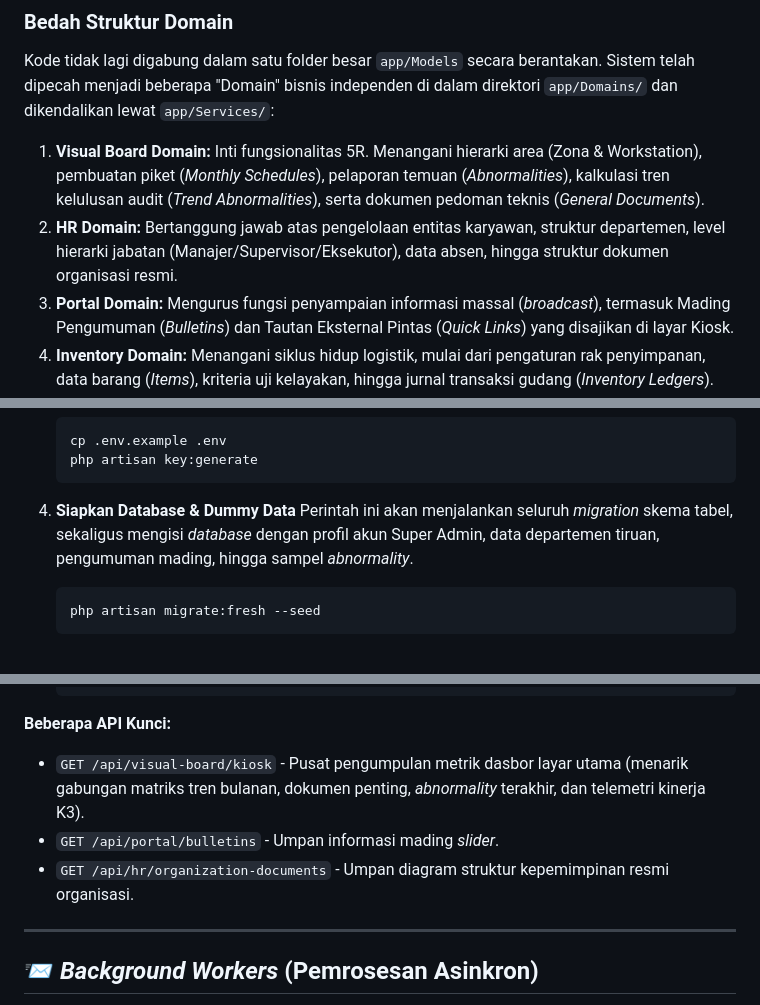
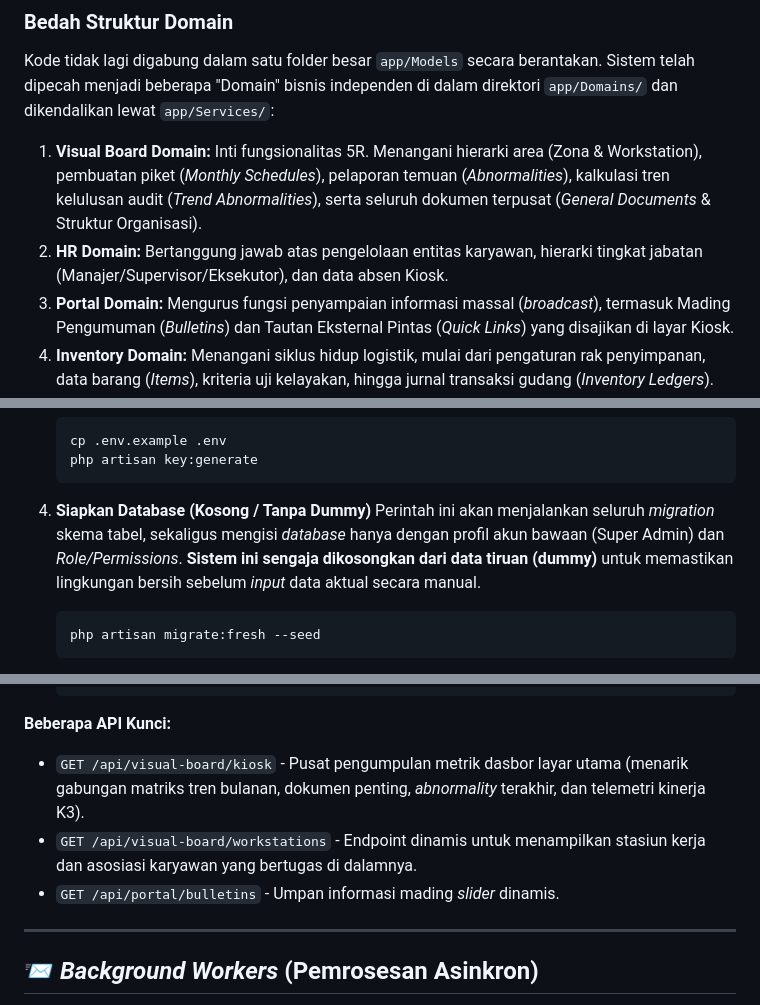
Before and after one commit to Internal-Audit-Division-PT-Inalum/visual-board-inventory-backend, a Markdown page: README.md, 3 parts joined by grey strips. Drawn GitHub-style.

Commit message:
docs: update architecture and API references based on recent refactoring

````diff
--- a/README.md
+++ b/README.md
@@ -31,8 +31,8 @@ Untuk memastikan sistem bisa dirawat lintas tim tanpa mengubah tatanan *spaghett
 ### Bedah Struktur Domain
 Kode tidak lagi digabung dalam satu folder besar `app/Models` secara berantakan. Sistem telah dipecah menjadi beberapa "Domain" bisnis independen di dalam direktori `app/Domains/` dan dikendalikan lewat `app/Services/`:
 
-1. **Visual Board Domain:** Inti fungsionalitas 5R. Menangani hierarki area (Zona & Workstation), pembuatan piket (*Monthly Schedules*), pelaporan temuan (*Abnormalities*), kalkulasi tren kelulusan audit (*Trend Abnormalities*), serta dokumen pedoman teknis (*General Documents*).
-2. **HR Domain:** Bertanggung jawab atas pengelolaan entitas karyawan, struktur departemen, level hierarki jabatan (Manajer/Supervisor/Eksekutor), data absen, hingga struktur dokumen organisasi resmi.
+1. **Visual Board Domain:** Inti fungsionalitas 5R. Menangani hierarki area (Zona & Workstation), pembuatan piket (*Monthly Schedules*), pelaporan temuan (*Abnormalities*), kalkulasi tren kelulusan audit (*Trend Abnormalities*), serta seluruh dokumen terpusat (*General Documents* & Struktur Organisasi).
+2. **HR Domain:** Bertanggung jawab atas pengelolaan entitas karyawan, hierarki tingkat jabatan (Manajer/Supervisor/Eksekutor), dan data absen Kiosk.
 3. **Portal Domain:** Mengurus fungsi penyampaian informasi massal (*broadcast*), termasuk Mading Pengumuman (*Bulletins*) dan Tautan Eksternal Pintas (*Quick Links*) yang disajikan di layar Kiosk.
 4. **Inventory Domain:** Menangani siklus hidup logistik, mulai dari pengaturan rak penyimpanan, data barang (*Items*), kriteria uji kelayakan, hingga jurnal transaksi gudang (*Inventory Ledgers*).
 5. **Telemetry (External Service):** Penghubung terintegrasi untuk membaca suplai metrik harian dari sistem eksternal perusahaan (SCADA / SAP / Sistem Keselamatan K3) guna menampilkan statistik kecepatan penyelesaian dan Hari Bebas Kecelakaan (*Safety Streak Days*).
@@ -69,8 +69,8 @@ Panduan langkah demi langkah untuk mempersiapkan lingkungan pengembangan:
    php artisan key:generate
    ```
 
-4. **Siapkan Database & Dummy Data**
-   Perintah ini akan menjalankan seluruh *migration* skema tabel, sekaligus mengisi *database* dengan profil akun Super Admin, data departemen tiruan, pengumuman mading, hingga sampel *abnormality*.
+4. **Siapkan Database (Kosong / Tanpa Dummy)**
+   Perintah ini akan menjalankan seluruh *migration* skema tabel, sekaligus mengisi *database* hanya dengan profil akun bawaan (Super Admin) dan *Role/Permissions*. **Sistem ini sengaja dikosongkan dari data tiruan (dummy)** untuk memastikan lingkungan bersih sebelum *input* data aktual secara manual.
    ```bash
    php artisan migrate:fresh --seed
    ```
@@ -111,8 +111,8 @@ Dokumentasi seluruh *endpoint* diproduksi secara dinamis.
 
 **Beberapa API Kunci:**
 *   `GET /api/visual-board/kiosk` - Pusat pengumpulan metrik dasbor layar utama (menarik gabungan matriks tren bulanan, dokumen penting, *abnormality* terakhir, dan telemetri kinerja K3).
-*   `GET /api/portal/bulletins` - Umpan informasi mading *slider*.
-*   `GET /api/hr/organization-documents` - Umpan diagram struktur kepemimpinan resmi organisasi.
+*   `GET /api/visual-board/workstations` - Endpoint dinamis untuk menampilkan stasiun kerja dan asosiasi karyawan yang bertugas di dalamnya.
+*   `GET /api/portal/bulletins` - Umpan informasi mading *slider* dinamis.
 
 ---
 
````
